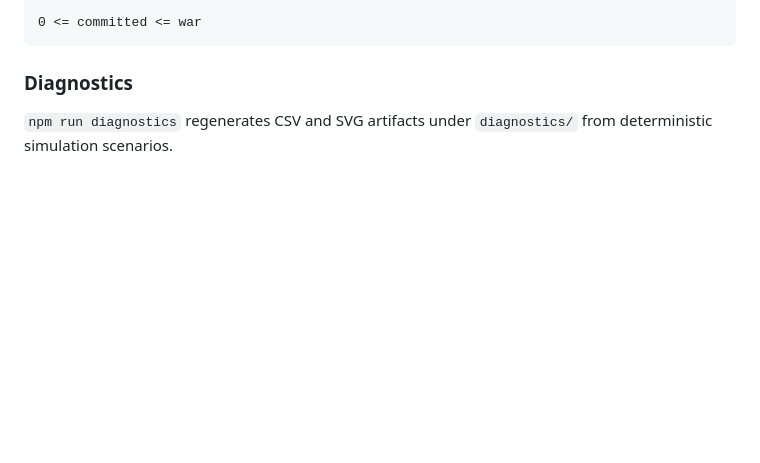
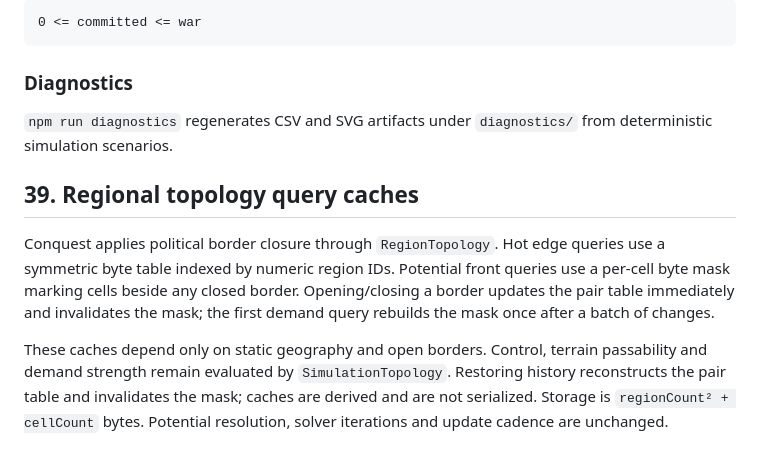
Before and after one commit to AntonM030481/living-war-atlas, a Markdown page: docs/TECH_SPEC.md, the part around the change. Drawn GitHub-style; blank space fills up the shorter version.

Commit message:
Cache Conquest regional queries: docs/TECH_SPEC.md

```diff
--- a/docs/TECH_SPEC.md
+++ b/docs/TECH_SPEC.md
@@ -996,3 +996,17 @@ Always preserve:
 ### Diagnostics
 
 `npm run diagnostics` regenerates CSV and SVG artifacts under `diagnostics/` from deterministic simulation scenarios.
+
+## 39. Regional topology query caches
+
+Conquest applies political border closure through `RegionTopology`. Hot edge
+queries use a symmetric byte table indexed by numeric region IDs. Potential
+front queries use a per-cell byte mask marking cells beside any closed border.
+Opening/closing a border updates the pair table immediately and invalidates the
+mask; the first demand query rebuilds the mask once after a batch of changes.
+
+These caches depend only on static geography and open borders. Control, terrain
+passability and demand strength remain evaluated by `SimulationTopology`.
+Restoring history reconstructs the pair table and invalidates the mask; caches
+are derived and are not serialized. Storage is `regionCount² + cellCount` bytes.
+Potential resolution, solver iterations and update cadence are unchanged.
```
